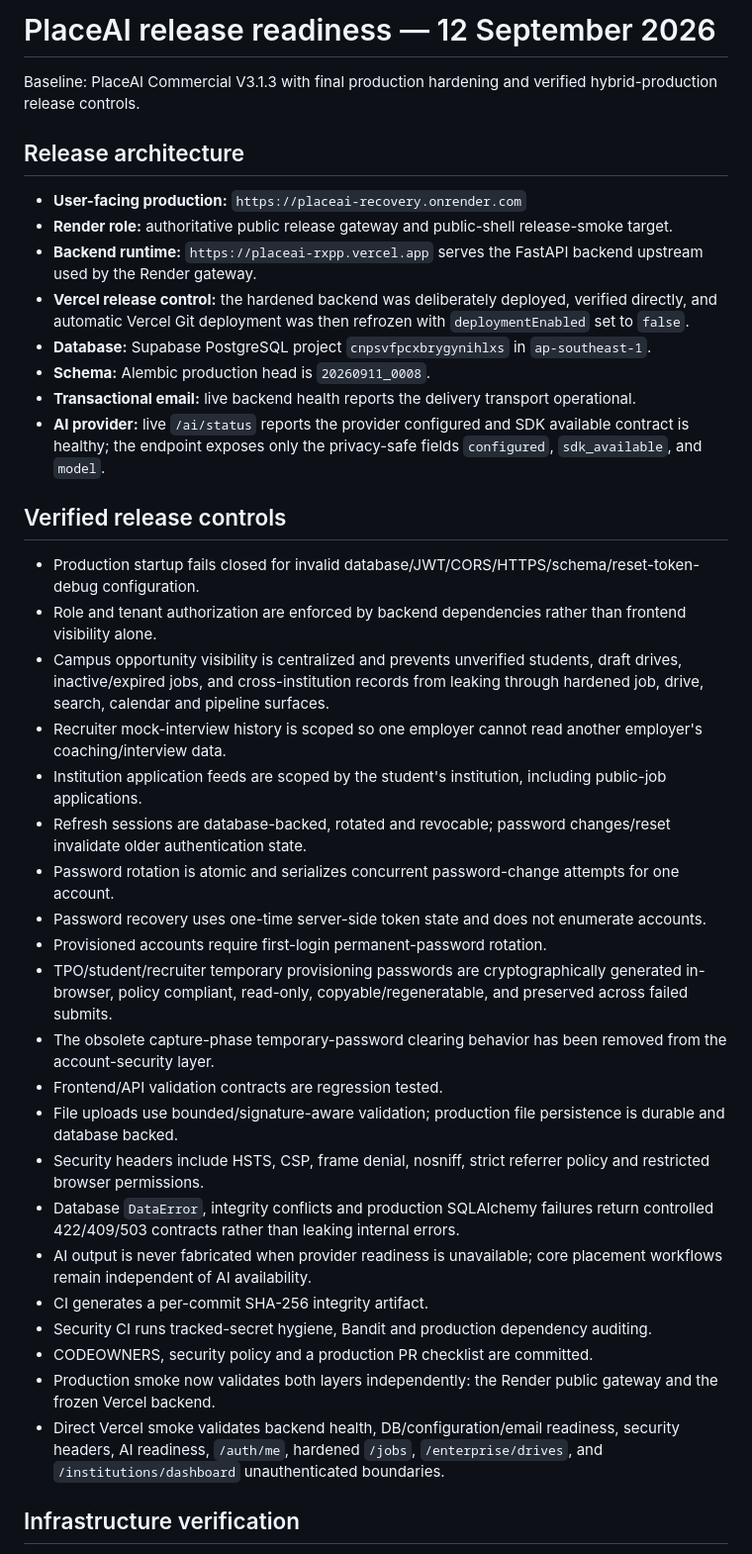
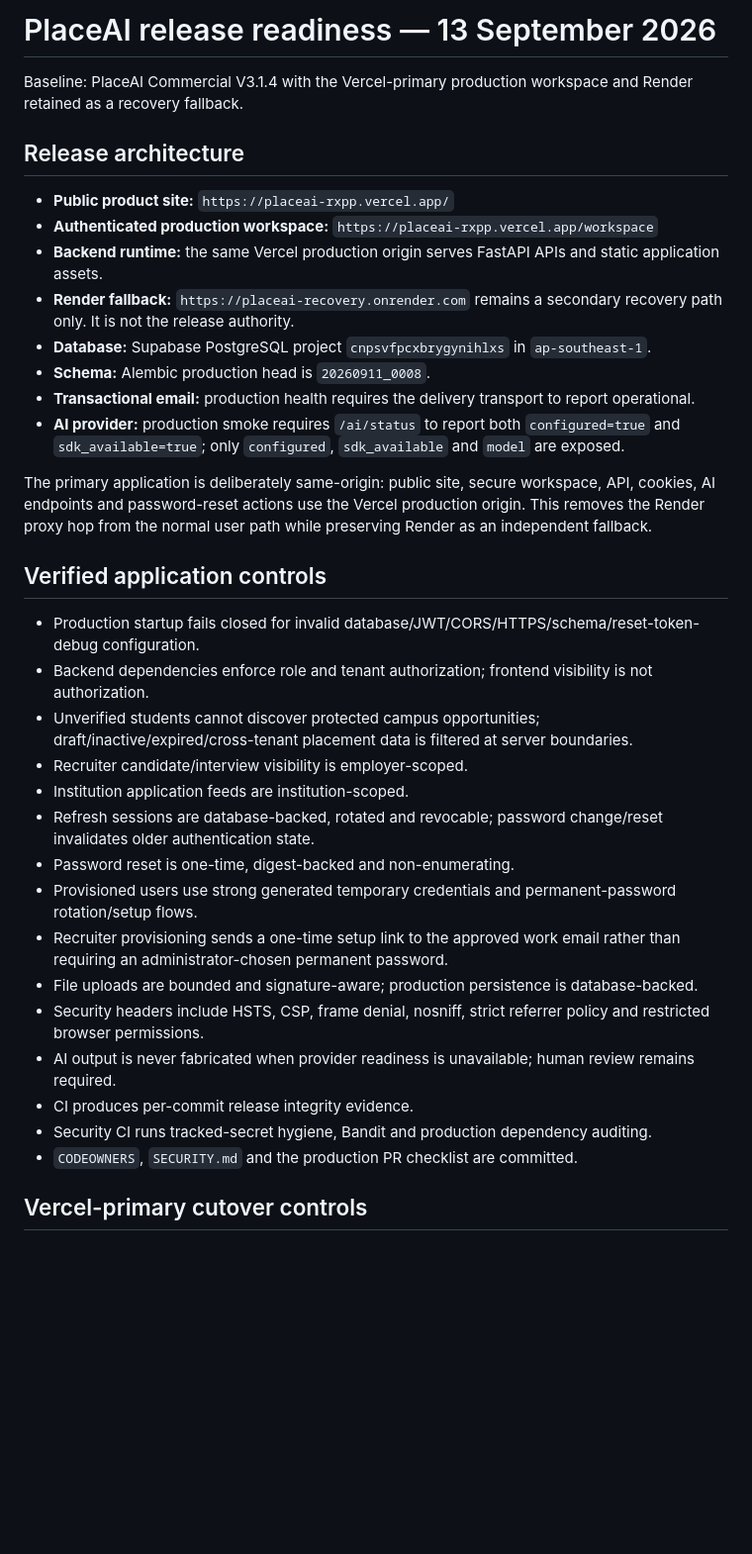
Before and after one commit to Sumit413512/placeai, a Markdown page: DEPLOYMENT_PREP_STATUS.md, the part around one of its changes. Shown at 99% size. GitHub-like rendering; blank space fills up the shorter version.

Commit message:
docs: refresh production launch status for Vercel primary

```diff
--- a/DEPLOYMENT_PREP_STATUS.md
+++ b/DEPLOYMENT_PREP_STATUS.md
@@ -1,41 +1,37 @@
-# PlaceAI release readiness — 12 September 2026
+# PlaceAI release readiness — 13 September 2026
 
-Baseline: PlaceAI Commercial V3.1.3 with final production hardening and verified hybrid-production release controls.
+Baseline: PlaceAI Commercial V3.1.4 with the Vercel-primary production workspace and Render retained as a recovery fallback.
 
 ## Release architecture
 
-- **User-facing production:** `https://placeai-recovery.onrender.com`
-- **Render role:** authoritative public release gateway and public-shell release-smoke target.
-- **Backend runtime:** `https://placeai-rxpp.vercel.app` serves the FastAPI backend upstream used by the Render gateway.
-- **Vercel release control:** the hardened backend was deliberately deployed, verified directly, and automatic Vercel Git deployment was then refrozen with `deploymentEnabled` set to `false`.
+- **Public product site:** `https://placeai-rxpp.vercel.app/`
+- **Authenticated production workspace:** `https://placeai-rxpp.vercel.app/workspace`
+- **Backend runtime:** the same Vercel production origin serves FastAPI APIs and static application assets.
+- **Render fallback:** `https://placeai-recovery.onrender.com` remains a secondary recovery path only. It is not the release authority.
 - **Database:** Supabase PostgreSQL project `cnpsvfpcxbrygynihlxs` in `ap-southeast-1`.
 - **Schema:** Alembic production head is `20260911_0008`.
-- **Transactional email:** live backend health reports the delivery transport operational.
-- **AI provider:** live `/ai/status` reports the provider configured and SDK available contract is healthy; the endpoint exposes only the privacy-safe fields `configured`, `sdk_available`, and `model`.
+- **Transactional email:** production health requires the delivery transport to report operational.
+- **AI provider:** production smoke requires `/ai/status` to report both `configured=true` and `sdk_available=true`; only `configured`, `sdk_available` and `model` are exposed.
 
-## Verified release controls
+The primary application is deliberately same-origin: public site, secure workspace, API, cookies, AI endpoints and password-reset actions use the Vercel production origin. This removes the Render proxy hop from the normal user path while preserving Render as an independent fallback.
+
+## Verified application controls
 
 - Production startup fails closed for invalid database/JWT/CORS/HTTPS/schema/reset-token-debug configuration.
-- Role and tenant authorization are enforced by backend dependencies rather than frontend visibility alone.
-- Campus opportunity visibility is centralized and prevents unverified students, draft drives, inactive/expired jobs, and cross-institution records from leaking through hardened job, drive, search, calendar and pipeline surfaces.
-- Recruiter mock-interview history is scoped so one employer cannot read another employer's coaching/interview data.
-- Institution application feeds are scoped by the student's institution, including public-job applications.
-- Refresh sessions are database-backed, rotated and revocable; password changes/reset invalidate older authentication state.
-- Password rotation is atomic and serializes concurrent password-change attempts for one account.
-- Password recovery uses one-time server-side token state and does not enumerate accounts.
-- Provisioned accounts require first-login permanent-password rotation.
-- TPO/student/recruiter temporary provisioning passwords are cryptographically generated in-browser, policy compliant, read-only, copyable/regeneratable, and preserved across failed submits.
-- The obsolete capture-phase temporary-password clearing behavior has been removed from the account-security layer.
-- Frontend/API validation contracts are regression tested.
-- File uploads use bounded/signature-aware validation; production file persistence is durable and database backed.
+- Backend dependencies enforce role and tenant authorization; frontend visibility is not authorization.
+- Unverified students cannot discover protected campus opportunities; draft/inactive/expired/cross-tenant placement data is filtered at server boundaries.
+- Recruiter candidate/interview visibility is employer-scoped.
+- Institution application feeds are institution-scoped.
+- Refresh sessions are database-backed, rotated and revocable; password change/reset invalidates older authentication state.
+- Password reset is one-time, digest-backed and non-enumerating.
+- Provisioned users use strong generated temporary credentials and permanent-password rotation/setup flows.
+- Recruiter provisioning sends a one-time setup link to the approved work email rather than requiring an administrator-chosen permanent password.
+- File uploads are bounded and signature-aware; production persistence is database-backed.
 - Security headers include HSTS, CSP, frame denial, nosniff, strict referrer policy and restricted browser permissions.
-- Database `DataError`, integrity conflicts and production SQLAlchemy failures return controlled 422/409/503 contracts rather than leaking internal errors.
-- AI output is never fabricated when provider readiness is unavailable; core placement workflows remain independent of AI availability.
-- CI generates a per-commit SHA-256 integrity artifact.
+- AI output is never fabricated when provider readiness is unavailable; human review remains required.
+- CI produces per-commit release integrity evidence.
 - Security CI runs tracked-secret hygiene, Bandit and production dependency auditing.
-- CODEOWNERS, security policy and a production PR checklist are committed.
-- Production smoke now validates both layers independently: the Render public gateway and the frozen Vercel backend.
-- Direct Vercel smoke validates backend health, DB/configuration/email readiness, security headers, AI readiness, `/auth/me`, hardened `/jobs`, `/enterprise/drives`, and `/institutions/dashboard` unauthenticated boundaries.
+- `CODEOWNERS`, `SECURITY.md` and the production PR checklist are committed.
 
-## Infrastructure verification
+## Vercel-primary cutover controls
 
```
Also changed, not shown: other parts of DEPLOYMENT_PREP_STATUS.md (+24 -16 lines).
